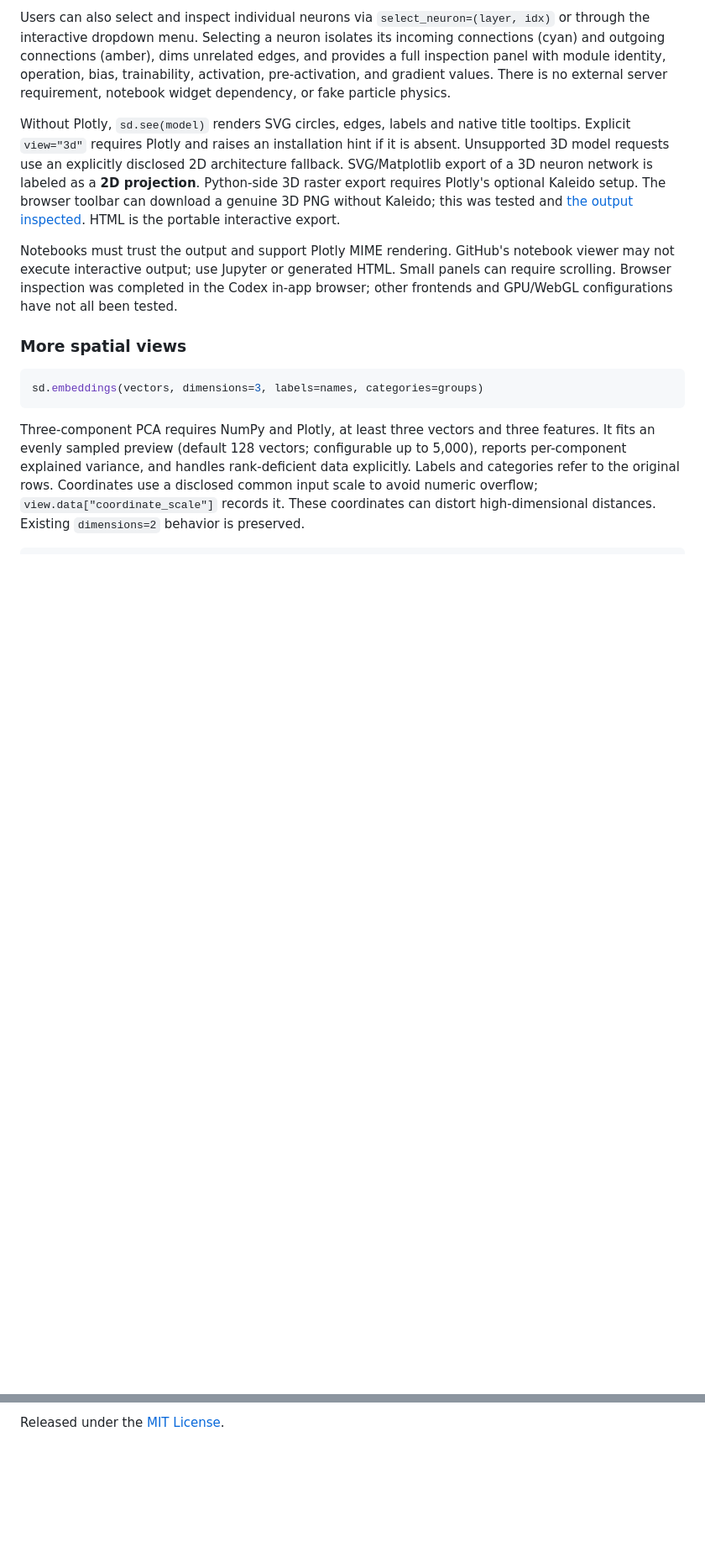
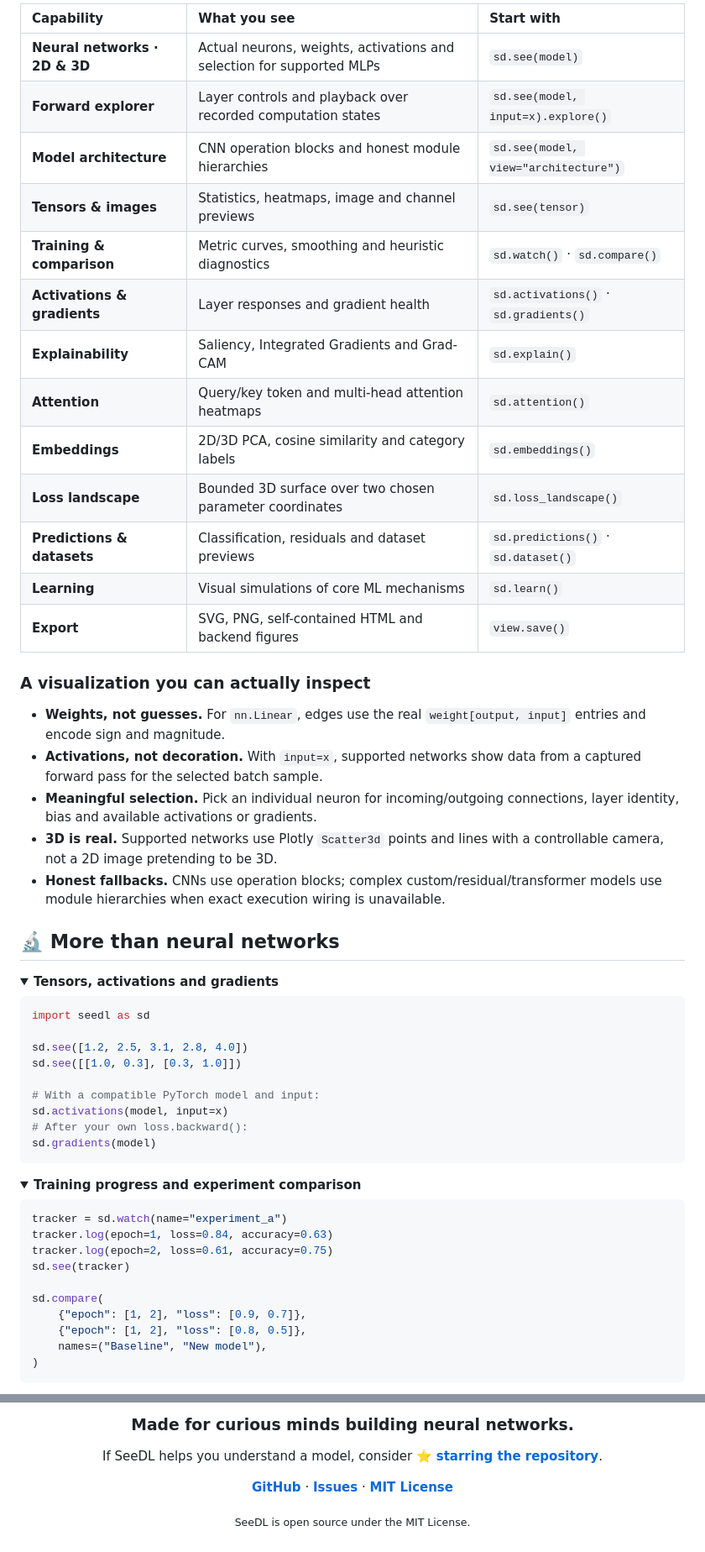
Before and after one commit to iamaritrasaha/seedl, a Markdown page: README.md, 2 parts joined by grey strips. Shown at 84% size. GitHub-like rendering; folded sections open; blank space fills up the shorter version.

````diff
--- a/README.md
+++ b/README.md
@@ -128,34 +159,62 @@ that values are unavailable.
 
-Users can also select and inspect individual neurons via `select_neuron=(layer, idx)` or through the
-interactive dropdown menu. Selecting a neuron isolates its incoming connections (cyan) and outgoing
-connections (amber), dims unrelated edges, and provides a full inspection panel with module identity,
-operation, bias, trainability, activation, pre-activation, and gradient values. There is no external
-server requirement, notebook widget dependency, or fake particle physics.
+| Capability | What you see | Start with |
+| :--- | :--- | :--- |
+| **Neural networks · 2D & 3D** | Actual neurons, weights, activations and selection for supported MLPs | `sd.see(model)` |
+| **Forward explorer** | Layer controls and playback over recorded computation states | `sd.see(model, input=x).explore()` |
+| **Model architecture** | CNN operation blocks and honest module hierarchies | `sd.see(model, view="architecture")` |
+| **Tensors & images** | Statistics, heatmaps, image and channel previews | `sd.see(tensor)` |
+| **Training & comparison** | Metric curves, smoothing and heuristic diagnostics | `sd.watch()` · `sd.compare()` |
+| **Activations & gradients** | Layer responses and gradient health | `sd.activations()` · `sd.gradients()` |
+| **Explainability** | Saliency, Integrated Gradients and Grad-CAM | `sd.explain()` |
+| **Attention** | Query/key token and multi-head attention heatmaps | `sd.attention()` |
+| **Embeddings** | 2D/3D PCA, cosine similarity and category labels | `sd.embeddings()` |
+| **Loss landscape** | Bounded 3D surface over two chosen parameter coordinates | `sd.loss_landscape()` |
+| **Predictions & datasets** | Classification, residuals and dataset previews | `sd.predictions()` · `sd.dataset()` |
+| **Learning** | Visual simulations of core ML mechanisms | `sd.learn()` |
+| **Export** | SVG, PNG, self-contained HTML and backend figures | `view.save()` |
 
-Without Plotly, `sd.see(model)` renders SVG circles, edges, labels and native title tooltips.
-Explicit `view="3d"` requires Plotly and raises an installation hint if it is absent. Unsupported
-3D model requests use an explicitly disclosed 2D architecture fallback. SVG/Matplotlib export
-of a 3D neuron network is labeled as a **2D projection**. Python-side 3D raster export requires
-Plotly's optional Kaleido setup. The browser toolbar can download a genuine 3D PNG without
-Kaleido; this was tested and [the output inspected](docs/visuals/network-3d-export.png).
-HTML is the portable interactive export.
+### A visualization you can actually inspect
 
-Notebooks must trust the output and support Plotly MIME rendering. GitHub's notebook viewer
-may not execute interactive output; use Jupyter or generated HTML. Small panels can require
-scrolling. Browser inspection was completed in the Codex in-app browser; other frontends and
-GPU/WebGL configurations have not all been tested.
+- **Weights, not guesses.** For `nn.Linear`, edges use the real `weight[output, input]` entries and encode sign and magnitude.
+- **Activations, not decoration.** With `input=x`, supported networks show data from a captured forward pass for the selected batch sample.
+- **Meaningful selection.** Pick an individual neuron for incoming/outgoing connections, layer identity, bias and available activations or gradients.
+- **3D is real.** Supported networks use Plotly `Scatter3d` points and lines with a controllable camera, not a 2D image pretending to be 3D.
+- **Honest fallbacks.** CNNs use operation blocks; complex custom/residual/transformer models use module hierarchies when exact execution wiring is unavailable.
 
-### More spatial views
+## 🔬 More than neural networks
+
+<details open>
+<summary><b>Tensors, activations and gradients</b></summary>
 
 ```python
-sd.embeddings(vectors, dimensions=3, labels=names, categories=groups)
+import seedl as sd
+
+sd.see([1.2, 2.5, 3.1, 2.8, 4.0])
+sd.see([[1.0, 0.3], [0.3, 1.0]])
+
+# With a compatible PyTorch model and input:
+sd.activations(model, input=x)
+# After your own loss.backward():
+sd.gradients(model)
 ```
 
-Three-component PCA requires NumPy and Plotly, at least three vectors and three features.
-It fits an evenly sampled preview (default 128 vectors; configurable up to 5,000), reports
-per-component explained variance, and handles rank-deficient data explicitly. Labels and
-categories refer to the original rows. Coordinates use a disclosed common input scale to avoid
-numeric overflow; `view.data["coordinate_scale"]` records it. These coordinates can distort
-high-dimensional distances. Existing `dimensions=2` behavior is preserved.
+</details>
+
+<details>
+<summary><b>Training progress and experiment comparison</b></summary>
 
 ```python
+tracker = sd.watch(name="experiment_a")
+tracker.log(epoch=1, loss=0.84, accuracy=0.63)
+tracker.log(epoch=2, loss=0.61, accuracy=0.75)
+sd.see(tracker)
+
+sd.compare(
+    {"epoch": [1, 2], "loss": [0.9, 0.7]},
+    {"epoch": [1, 2], "loss": [0.8, 0.5]},
+    names=("Baseline", "New model"),
+)
+```
+
+</details>
+
@@ -437,2 +367,10 @@ uv build --no-sources
 
-Released under the [MIT License](LICENSE).
+### Made for curious minds building neural networks.
+
+If SeeDL helps you understand a model, consider ⭐ **[starring the repository](https://github.com/iamaritrasaha/seedl)**.
+
+**[GitHub](https://github.com/iamaritrasaha/seedl)** · **[Issues](https://github.com/iamaritrasaha/seedl/issues)** · **[MIT License](LICENSE)**
+
+<sub>SeeDL is open source under the MIT License.</sub>
+
+</div>
````
Also changed, not shown: other parts of README.md (+224 -322 lines).
